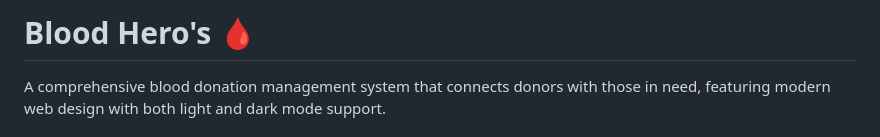
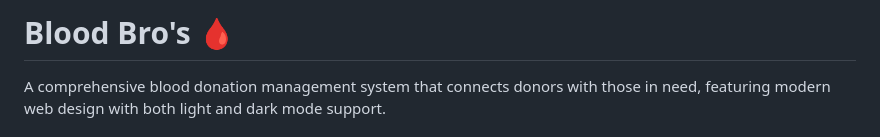
Before and after one commit to madhu-111/blood, a Markdown page: README.md, the part around the change. GitHub-like rendering.

```diff
--- a/README.md
+++ b/README.md
@@ -1,4 +1,4 @@
-# Blood Hero's 🩸
+# Blood Bro's 🩸
 
 A comprehensive blood donation management system that connects donors with those in need, featuring modern web design with both light and dark mode support.
 
```
